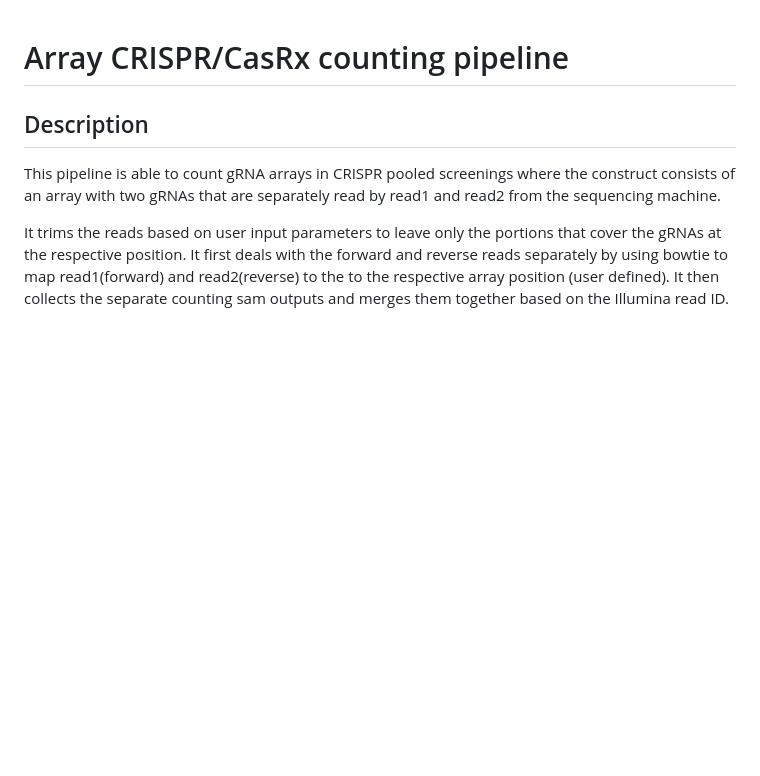
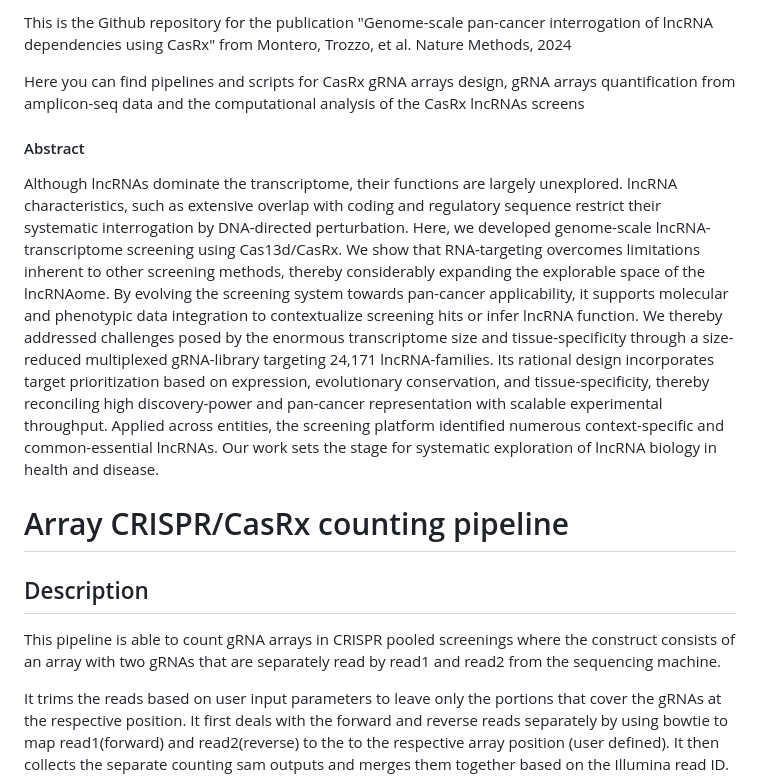
Before and after one commit to roland-rad-lab/Genome-scale-pan-cancer-interrogation-of-lncRNA-dependencies-using-CasRx, a Markdown page: README.md, the part around the change. Rendered like a GitHub page; blank space fills up the shorter version.

```diff
--- a/README.md
+++ b/README.md
@@ -1,3 +1,23 @@
+This is the Github repository for the publication "Genome-scale pan-cancer interrogation of lncRNA dependencies using CasRx" from Montero, Trozzo, et al. Nature Methods, 2024
+
+Here you can find pipelines and scripts for CasRx gRNA arrays design, gRNA arrays quantification from amplicon-seq data and the computational analysis of the CasRx lncRNAs screens
+
+#### Abstract
+Although lncRNAs dominate the transcriptome, their functions are largely unexplored. lncRNA
+characteristics, such as extensive overlap with coding and regulatory sequence restrict their systematic
+interrogation by DNA-directed perturbation. Here, we developed genome-scale lncRNA-transcriptome
+screening using Cas13d/CasRx. We show that RNA-targeting overcomes limitations inherent to other
+screening methods, thereby considerably expanding the explorable space of the lncRNAome. By
+evolving the screening system towards pan-cancer applicability, it supports molecular and phenotypic
+data integration to contextualize screening hits or infer lncRNA function. We thereby addressed
+challenges posed by the enormous transcriptome size and tissue-specificity through a size-reduced
+multiplexed gRNA-library targeting 24,171 lncRNA-families. Its rational design incorporates target
+prioritization based on expression, evolutionary conservation, and tissue-specificity, thereby reconciling
+high discovery-power and pan-cancer representation with scalable experimental throughput. Applied
+across entities, the screening platform identified numerous context-specific and common-essential
+lncRNAs. Our work sets the stage for systematic exploration of lncRNA biology in health and disease.
+
+
 # Array CRISPR/CasRx counting pipeline
 
 ## Description
```
